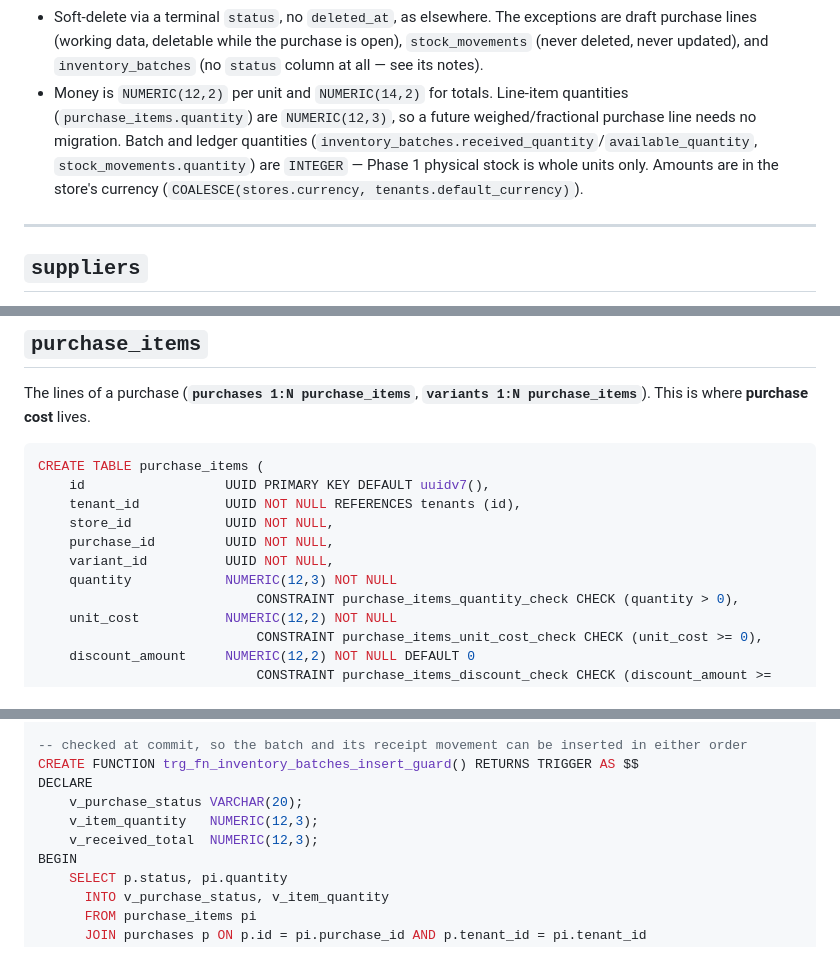
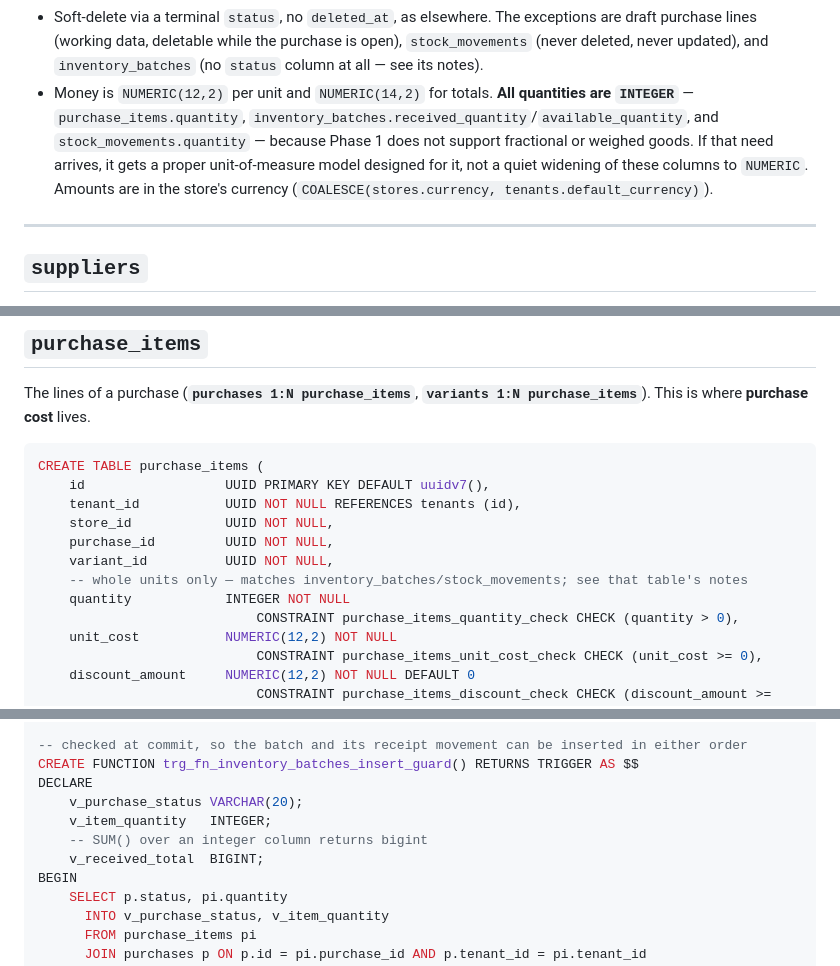
Before and after one commit to vatsancode/ZenZoo, a Markdown page: docs/db-design.md, 3 parts joined by grey strips. GitHub-like rendering.

Commit message:
Make purchase_items.quantity INTEGER, matching batch/ledger quantities
Per decision: Phase 1 has no fractional/weighed goods concept at all,
so there's no reason to keep purchase_items.quantity as NUMERIC(12,3)
while inventory_batches/stock_movements are INTEGER — that split was
an unenforced gap (a fractional purchase line could never be fully
reconciled into whole-number batches). All four quantity columns
(purchase_items.quantity, inventory_batches.received_quantity,
inventory_batches.available_quantity, stock_movements.quantity) are
now INTEGER with CHECK (quantity > 0) where applicable. Weighed/
fractional goods are deferred to a future unit-of-measure model
instead. Also fixes the deferred insert-guard trigger's local variable
types (INTEGER/BIGINT) to match.

Co-Authored-By: Claude Sonnet 5 <noreply@anthropic.com>
Claude-Session: https://claude.ai/code/session_01CGT6rReiuifmtMox38hwnR

```diff
--- a/docs/db-design.md
+++ b/docs/db-design.md
@@ -343,7 +343,7 @@ Purchase → Purchase Item → Variant
 - `tenant_id` is an explicit column on every table, for RLS (N-05), composite foreign keys and tenant-scoped uniqueness. Tenant isolation is not left to a join through `stores`.
 - Each parent exposes a `UNIQUE (tenant_id, ...)` key, and each child references `(tenant_id, parent_id)`. The database therefore rejects any row that points at another tenant's parent.
 - Soft-delete via a terminal `status`, no `deleted_at`, as elsewhere. The exceptions are draft purchase lines (working data, deletable while the purchase is open), `stock_movements` (never deleted, never updated), and `inventory_batches` (no `status` column at all — see its notes).
-- Money is `NUMERIC(12,2)` per unit and `NUMERIC(14,2)` for totals. Line-item quantities (`purchase_items.quantity`) are `NUMERIC(12,3)`, so a future weighed/fractional purchase line needs no migration. Batch and ledger quantities (`inventory_batches.received_quantity`/`available_quantity`, `stock_movements.quantity`) are `INTEGER` — Phase 1 physical stock is whole units only. Amounts are in the store's currency (`COALESCE(stores.currency, tenants.default_currency)`).
+- Money is `NUMERIC(12,2)` per unit and `NUMERIC(14,2)` for totals. **All quantities are `INTEGER`** — `purchase_items.quantity`, `inventory_batches.received_quantity`/`available_quantity`, and `stock_movements.quantity` — because Phase 1 does not support fractional or weighed goods. If that need arrives, it gets a proper unit-of-measure model designed for it, not a quiet widening of these columns to `NUMERIC`. Amounts are in the store's currency (`COALESCE(stores.currency, tenants.default_currency)`).
 
 ---
 
@@ -644,7 +644,8 @@ CREATE TABLE purchase_items (
     store_id            UUID NOT NULL,
     purchase_id         UUID NOT NULL,
     variant_id          UUID NOT NULL,
-    quantity            NUMERIC(12,3) NOT NULL
+    -- whole units only — matches inventory_batches/stock_movements; see that table's notes
+    quantity            INTEGER NOT NULL
                             CONSTRAINT purchase_items_quantity_check CHECK (quantity > 0),
     unit_cost           NUMERIC(12,2) NOT NULL
                             CONSTRAINT purchase_items_unit_cost_check CHECK (unit_cost >= 0),
@@ -849,8 +850,9 @@ CREATE TRIGGER trg_inventory_batches_prevent_core_change
 CREATE FUNCTION trg_fn_inventory_batches_insert_guard() RETURNS TRIGGER AS $$
 DECLARE
     v_purchase_status VARCHAR(20);
-    v_item_quantity   NUMERIC(12,3);
-    v_received_total  NUMERIC(12,3);
+    v_item_quantity   INTEGER;
+    -- SUM() over an integer column returns bigint
+    v_received_total  BIGINT;
 BEGIN
     SELECT p.status, pi.quantity
       INTO v_purchase_status, v_item_quantity
```
Also changed, not shown: other parts of docs/db-design.md (+2 -2 lines).
